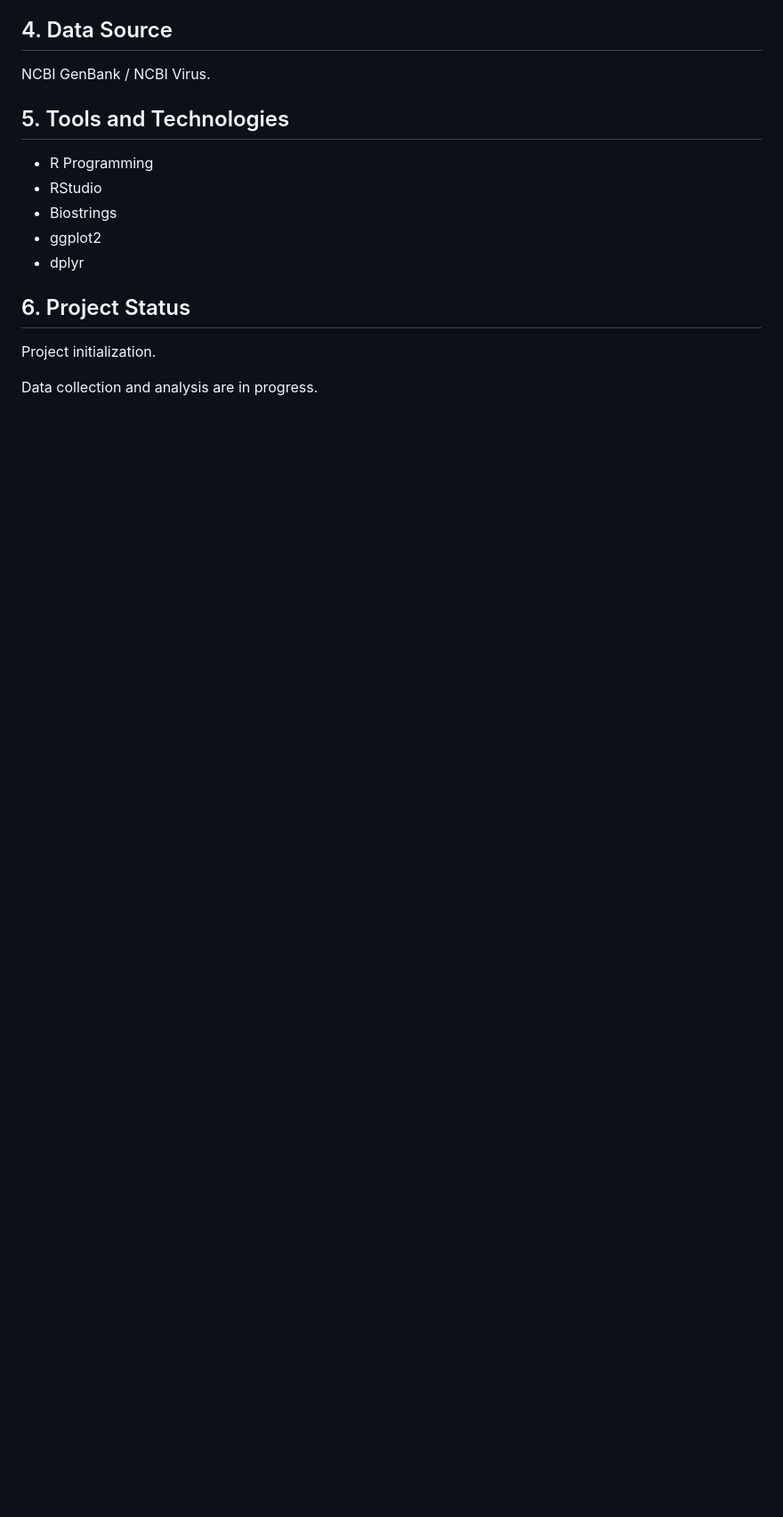
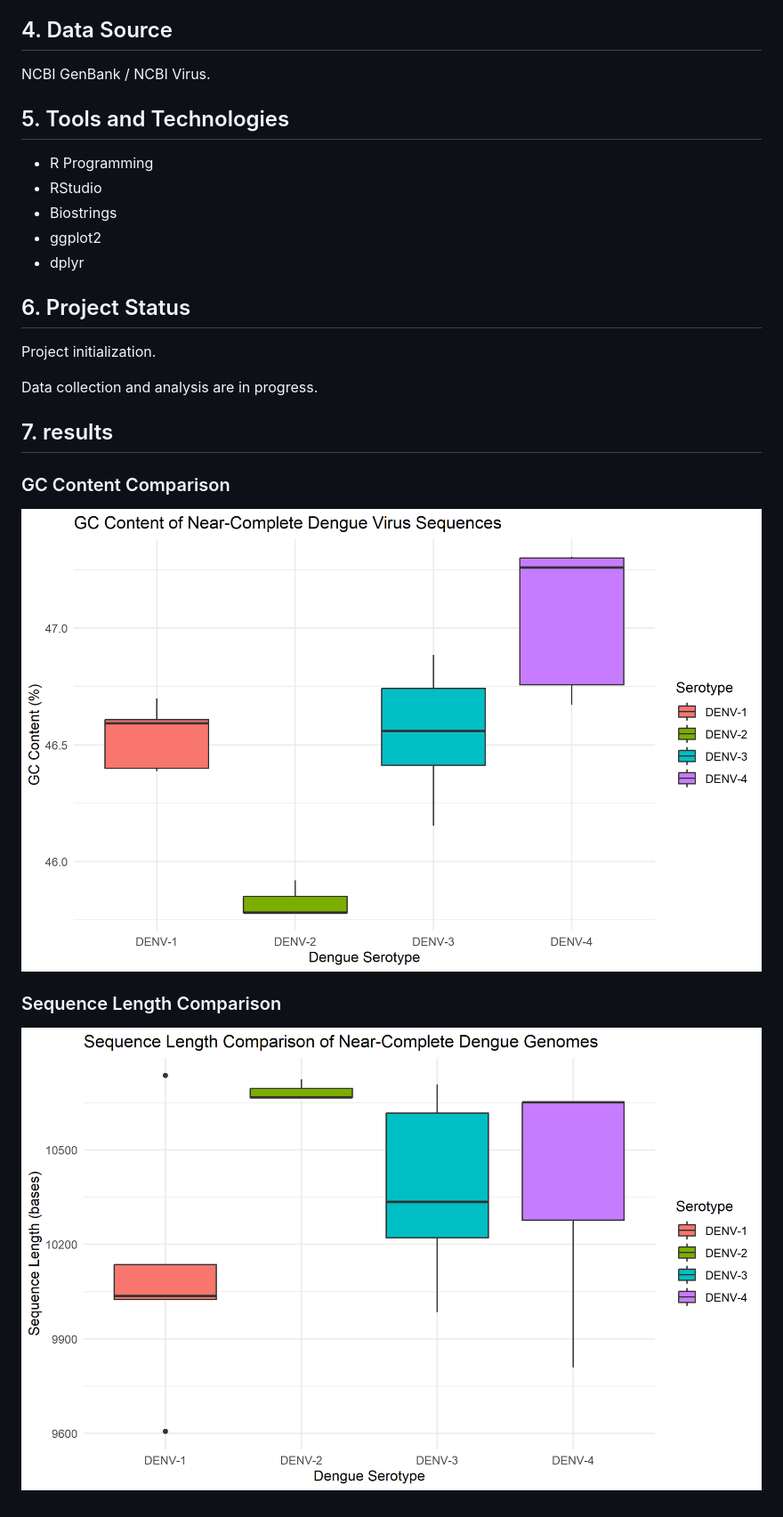
Before and after one commit to ThusharaEV/2021asp61, a Markdown page: README-local.md, the part around the change. Shown at 89% size. GitHub-like rendering; pictures changed too: results/figures/near_complete_gc_content.png (added), results/figures/near_complete_sequence_length.png (added); blank space fills up the shorter version.

Commit message:
Add dengue sequence analysis results and report

```diff
--- a/README-local.md
+++ b/README-local.md
@@ -41,3 +41,12 @@ NCBI GenBank / NCBI Virus.
 Project initialization.
 
 Data collection and analysis are in progress.
+
+## 7. results
+### GC Content Comparison
+
+![GC Content](results/figures/near_complete_gc_content.png)
+
+### Sequence Length Comparison
+
+![Sequence Length](results/figures/near_complete_sequence_length.png)
```
Also changed, not shown: 3 other files.
